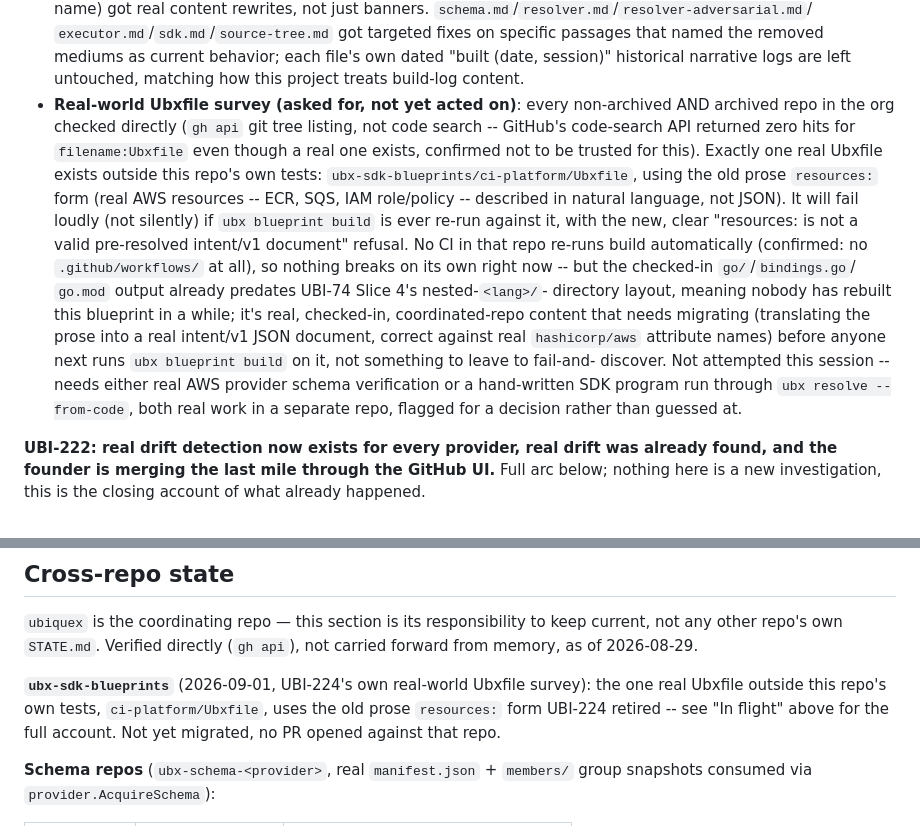
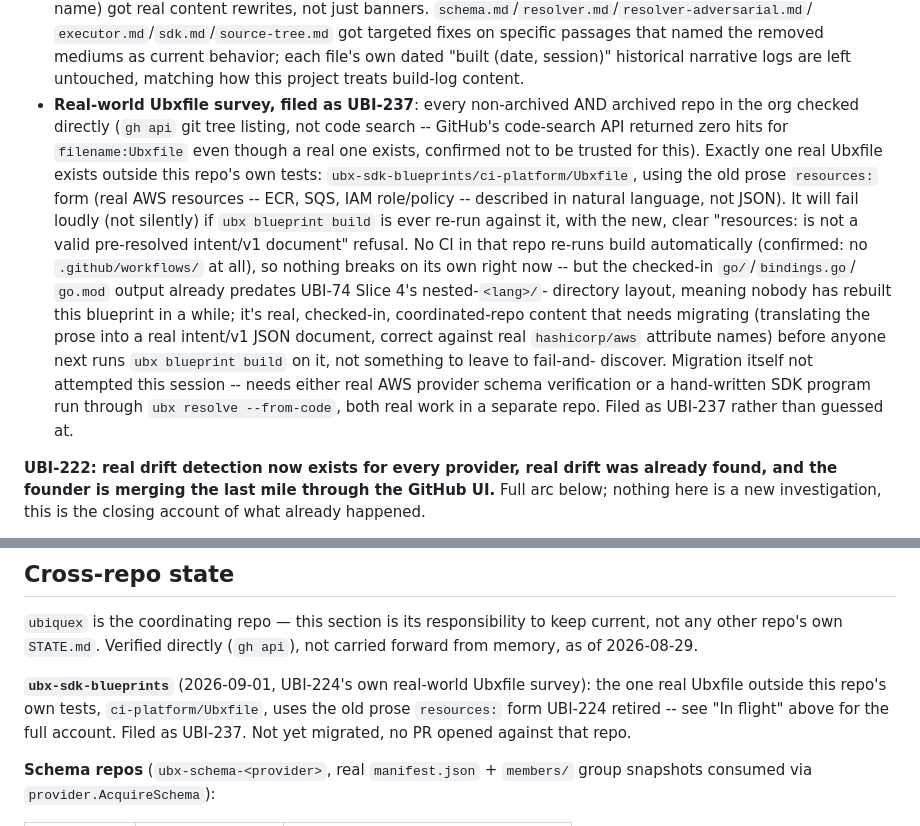
Before and after one commit to Ubiquex/ubiquex, a Markdown page: STATE.md, 2 parts joined by grey strips. Rendered like a GitHub page.

Commit message:
state: UBI-224 Ubxfile migration filed as UBI-237

```diff
--- a/STATE.md
+++ b/STATE.md
@@ -74,7 +74,7 @@ merged; stage 2 (docs/) is open, never self-merged.**
   passages that named the removed mediums as current behavior; each
   file's own dated "built (date, session)" historical narrative logs are
   left untouched, matching how this project treats build-log content.
-- **Real-world Ubxfile survey (asked for, not yet acted on)**: every
+- **Real-world Ubxfile survey, filed as UBI-237**: every
   non-archived AND archived repo in the org checked directly (`gh api`
   git tree listing, not code search -- GitHub's code-search API returned
   zero hits for `filename:Ubxfile` even though a real one exists,
@@ -93,10 +93,10 @@ merged; stage 2 (docs/) is open, never self-merged.**
   (translating the prose into a real intent/v1 JSON document, correct
   against real `hashicorp/aws` attribute names) before anyone next runs
   `ubx blueprint build` on it, not something to leave to fail-and-
-  discover. Not attempted this session -- needs either real AWS provider
-  schema verification or a hand-written SDK program run through `ubx
-  resolve --from-code`, both real work in a separate repo, flagged for a
-  decision rather than guessed at.
+  discover. Migration itself not attempted this session -- needs either
+  real AWS provider schema verification or a hand-written SDK program
+  run through `ubx resolve --from-code`, both real work in a separate
+  repo. Filed as UBI-237 rather than guessed at.
 
 **UBI-222: real drift detection now exists for every provider, real
 drift was already found, and the founder is merging the last mile
@@ -2223,8 +2223,8 @@ carried forward from memory, as of 2026-08-29.
 **`ubx-sdk-blueprints`** (2026-09-01, UBI-224's own real-world Ubxfile
 survey): the one real Ubxfile outside this repo's own tests,
 `ci-platform/Ubxfile`, uses the old prose `resources:` form UBI-224
-retired -- see "In flight" above for the full account. Not yet migrated,
-no PR opened against that repo.
+retired -- see "In flight" above for the full account. Filed as UBI-237.
+Not yet migrated, no PR opened against that repo.
 
 **Schema repos** (`ubx-schema-<provider>`, real `manifest.json` + `members/`
 group snapshots consumed via `provider.AcquireSchema`):
```
